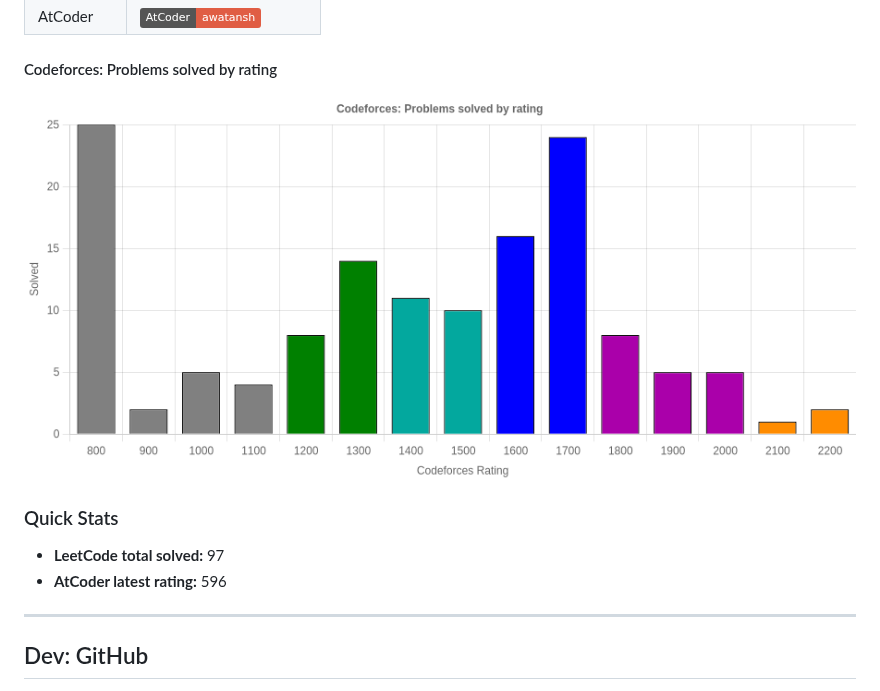
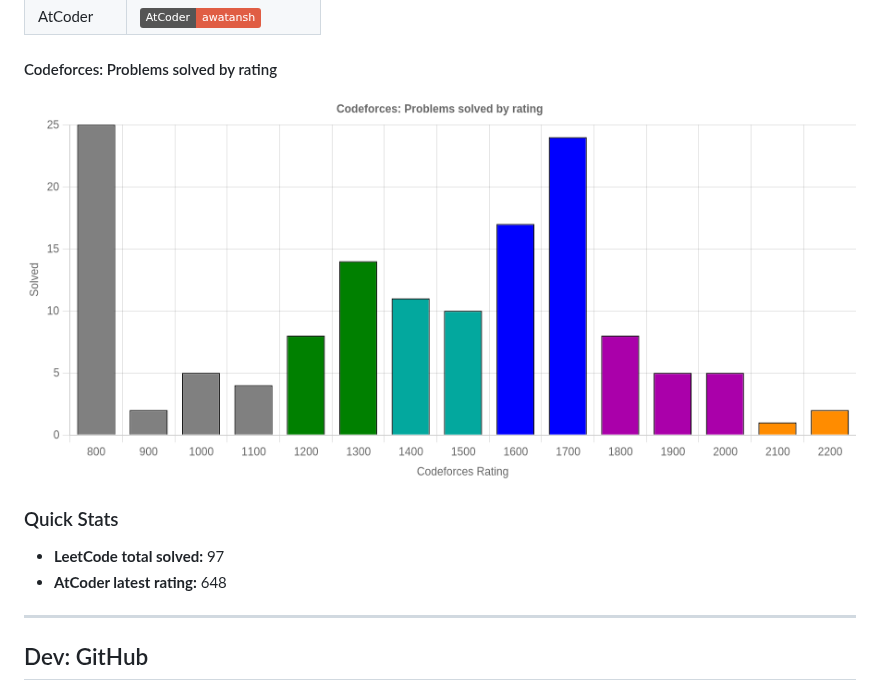
Before and after one commit to Awatansh/awatansh, a Markdown page: README.md, the part around the change. Rendered like a GitHub page; pictures changed too: assets/cf_rating_chart.png; badges without logos.

```diff
--- a/README.md
+++ b/README.md
@@ -20,7 +20,7 @@ A passionate software dev with a keen interest in problem solving and advanced a
 
 ### Quick Stats
 - **LeetCode total solved:** 97
-- **AtCoder latest rating:** 596
+- **AtCoder latest rating:** 648
 
 ---
 
```
Also changed, not shown: 2 other files.
